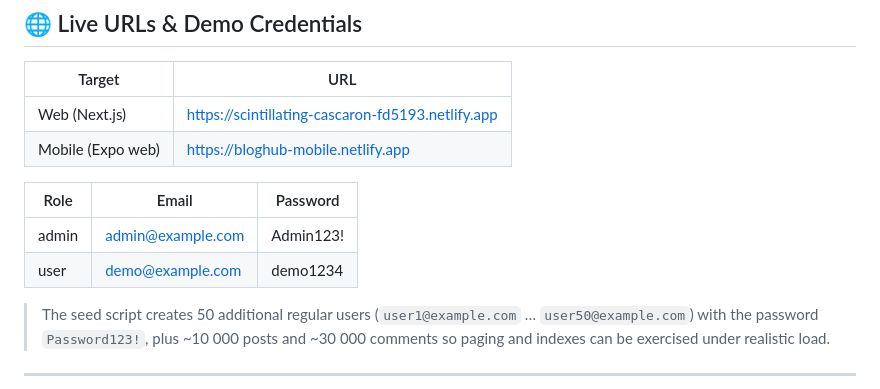
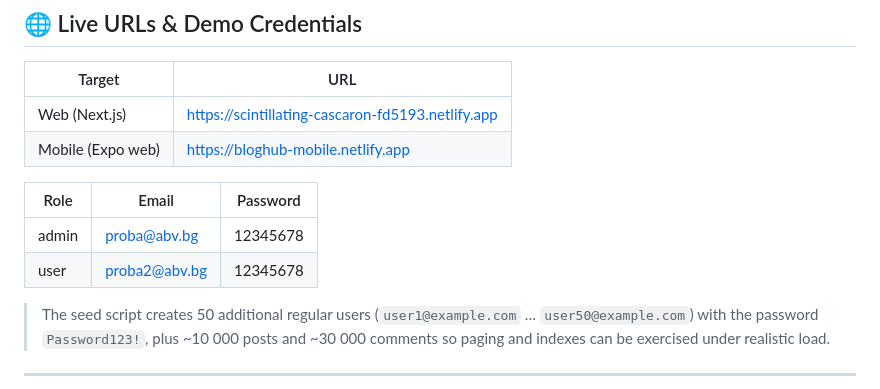
Before and after one commit to PlamenBaleff/BlogApp, a Markdown page: README.md, the part around the change. Drawn GitHub-style.

Commit message:
fix(docs): update admin and user credentials in README

```diff
--- a/README.md
+++ b/README.md
@@ -13,8 +13,8 @@ A modern, full-stack blog platform built with **Next.js 16**, **React 19**, **Ex
 
 | Role  | Email                | Password       |
 | ----- | -------------------- | -------------- |
-| admin | admin@example.com    | Admin123!      |
-| user  | demo@example.com     | demo1234       |
+| admin | proba@abv.bg         | 12345678       |
+| user  | proba2@abv.bg        | 12345678       |
 
 > The seed script creates 50 additional regular users (`user1@example.com` … `user50@example.com`) with the password `Password123!`, plus ~10 000 posts and ~30 000 comments so paging and indexes can be exercised under realistic load.
 
```
